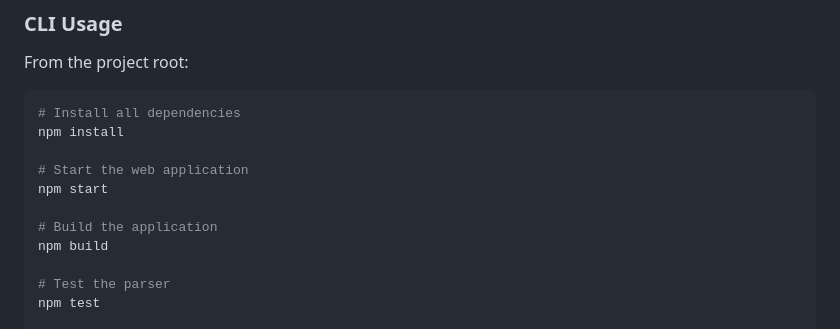
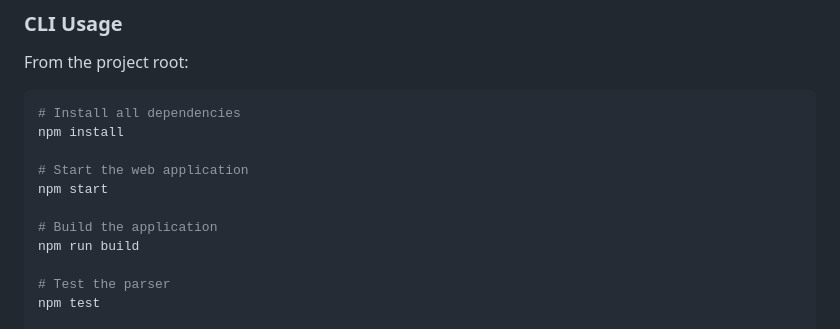
Before and after one commit to FizzWizZleDazzle/Taskdown, a Markdown page: README.md, the part around the change. Drawn GitHub-style.

Commit message:
Update README.md
Co-authored-by: Copilot <175728472+Copilot@users.noreply.github.com>

```diff
--- a/README.md
+++ b/README.md
@@ -46,7 +46,7 @@ npm install
 npm start
 
 # Build the application
-npm build
+npm run build
 
 # Test the parser
 npm test
```
